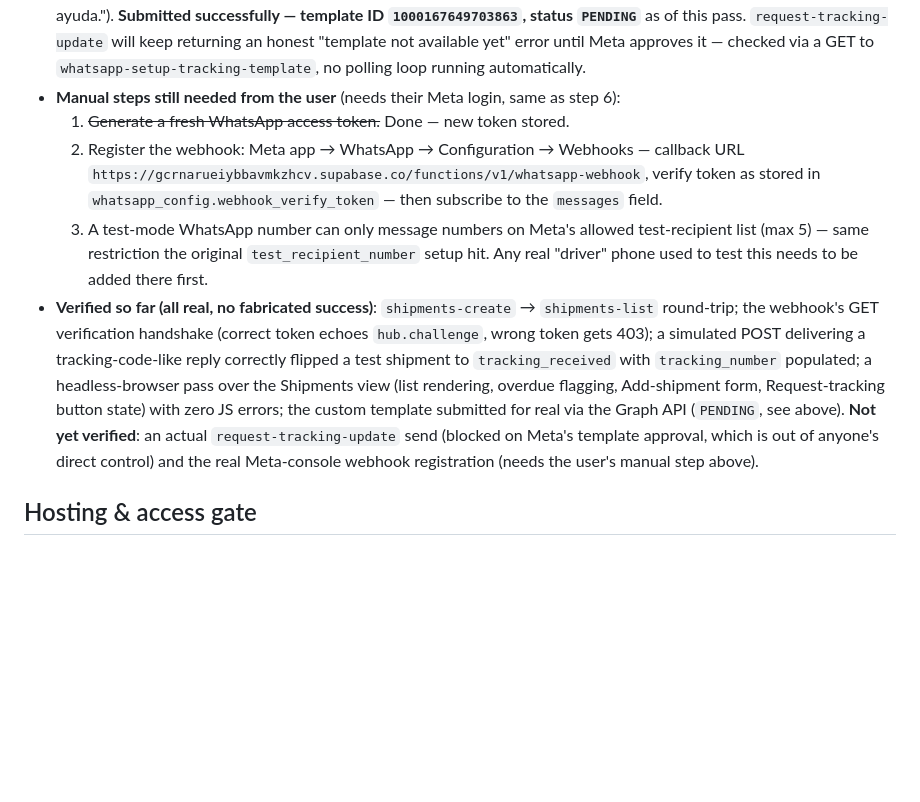
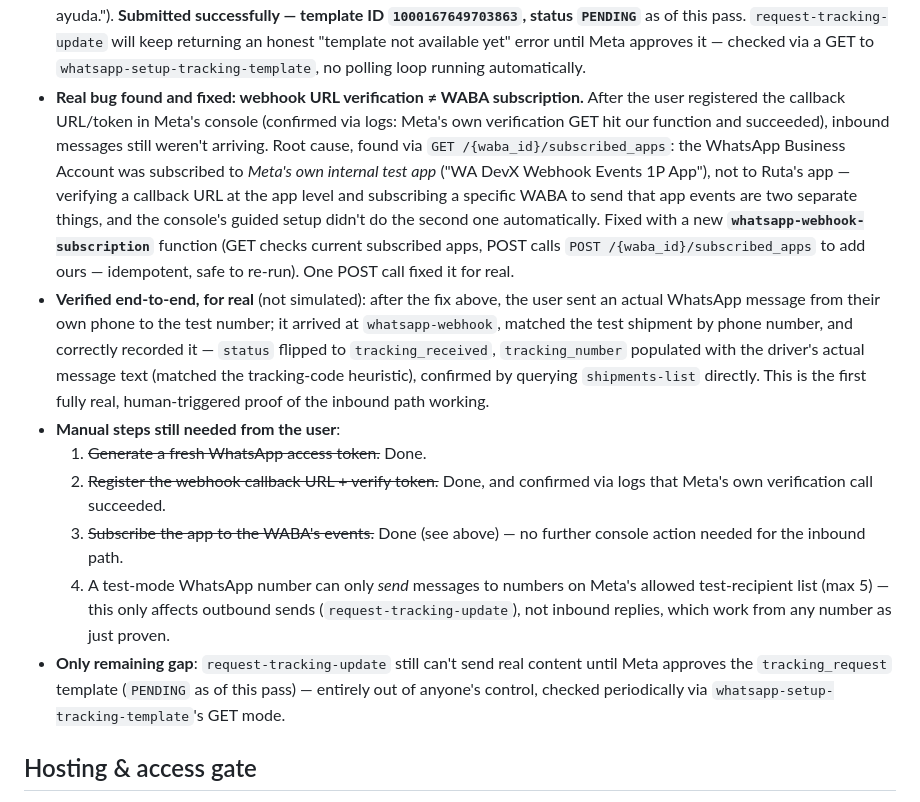
Before and after one commit to victoryacaman/Ruta-, a Markdown page: CLAUDE.md, the part around the change. Rendered like a GitHub page; blank space fills up the shorter version.

Commit message:
Fix inbound WhatsApp webhook: WABA wasn't subscribed to our app
Verified via logs that Meta's webhook URL/token handshake succeeded, but
no inbound messages were arriving. Root cause: the WhatsApp Business
Account was subscribed to Meta's own internal test app, not ours —
verifying a callback URL and subscribing a WABA to send that app events
are separate steps, and the console's guided setup only did the first.

New whatsapp-webhook-subscription function checks/fixes this via
GET and POST /{waba_id}/subscribed_apps. One POST call resolved it.

Verified end-to-end for real: the user sent an actual WhatsApp message
from their own phone, it reached whatsapp-webhook, matched the test
shipment, and recorded it — status flipped to tracking_received with the
real message text captured as tracking_number. First fully real,
human-triggered proof the inbound path works.

Only remaining gap: Meta's approval of the tracking_request template
(still PENDING), needed before request-tracking-update can send real
content.

```diff
--- a/CLAUDE.md
+++ b/CLAUDE.md
@@ -414,30 +414,41 @@ previously a generic placeholder.
   "template not available yet" error until Meta approves it — checked via
   a GET to `whatsapp-setup-tracking-template`, no polling loop running
   automatically.
-- **Manual steps still needed from the user** (needs their Meta login,
-  same as step 6):
-  1. ~~Generate a fresh WhatsApp access token.~~ Done — new token stored.
-  2. Register the webhook: Meta app → WhatsApp → Configuration → Webhooks
-     — callback URL
-     `https://gcrnarueiybbavmkzhcv.supabase.co/functions/v1/whatsapp-webhook`,
-     verify token as stored in `whatsapp_config.webhook_verify_token` —
-     then subscribe to the `messages` field.
-  3. A test-mode WhatsApp number can only message numbers on Meta's
-     allowed test-recipient list (max 5) — same restriction the original
-     `test_recipient_number` setup hit. Any real "driver" phone used to
-     test this needs to be added there first.
-- **Verified so far (all real, no fabricated success)**: `shipments-create`
-  → `shipments-list` round-trip; the webhook's GET verification handshake
-  (correct token echoes `hub.challenge`, wrong token gets 403); a
-  simulated POST delivering a tracking-code-like reply correctly flipped a
-  test shipment to `tracking_received` with `tracking_number` populated;
-  a headless-browser pass over the Shipments view (list rendering, overdue
-  flagging, Add-shipment form, Request-tracking button state) with zero JS
-  errors; the custom template submitted for real via the Graph API
-  (`PENDING`, see above). **Not yet verified**: an actual
-  `request-tracking-update` send (blocked on Meta's template approval,
-  which is out of anyone's direct control) and the real Meta-console
-  webhook registration (needs the user's manual step above).
+- **Real bug found and fixed: webhook URL verification ≠ WABA
+  subscription.** After the user registered the callback URL/token in
+  Meta's console (confirmed via logs: Meta's own verification GET hit our
+  function and succeeded), inbound messages still weren't arriving. Root
+  cause, found via `GET /{waba_id}/subscribed_apps`: the WhatsApp Business
+  Account was subscribed to *Meta's own internal test app* ("WA DevX
+  Webhook Events 1P App"), not to Ruta's app — verifying a callback URL at
+  the app level and subscribing a specific WABA to send that app events
+  are two separate things, and the console's guided setup didn't do the
+  second one automatically. Fixed with a new **`whatsapp-webhook-subscription`**
+  function (GET checks current subscribed apps, POST calls
+  `POST /{waba_id}/subscribed_apps` to add ours — idempotent, safe to
+  re-run). One POST call fixed it for real.
+- **Verified end-to-end, for real** (not simulated): after the fix above,
+  the user sent an actual WhatsApp message from their own phone to the
+  test number; it arrived at `whatsapp-webhook`, matched the test
+  shipment by phone number, and correctly recorded it — `status` flipped
+  to `tracking_received`, `tracking_number` populated with the driver's
+  actual message text (matched the tracking-code heuristic), confirmed by
+  querying `shipments-list` directly. This is the first fully real,
+  human-triggered proof of the inbound path working.
+- **Manual steps still needed from the user**:
+  1. ~~Generate a fresh WhatsApp access token.~~ Done.
+  2. ~~Register the webhook callback URL + verify token.~~ Done, and
+     confirmed via logs that Meta's own verification call succeeded.
+  3. ~~Subscribe the app to the WABA's events.~~ Done (see above) — no
+     further console action needed for the inbound path.
+  4. A test-mode WhatsApp number can only *send* messages to numbers on
+     Meta's allowed test-recipient list (max 5) — this only affects
+     outbound sends (`request-tracking-update`), not inbound replies,
+     which work from any number as just proven.
+- **Only remaining gap**: `request-tracking-update` still can't send real
+  content until Meta approves the `tracking_request` template (`PENDING`
+  as of this pass) — entirely out of anyone's control, checked
+  periodically via `whatsapp-setup-tracking-template`'s GET mode.
 
 ## Hosting & access gate
 
```
